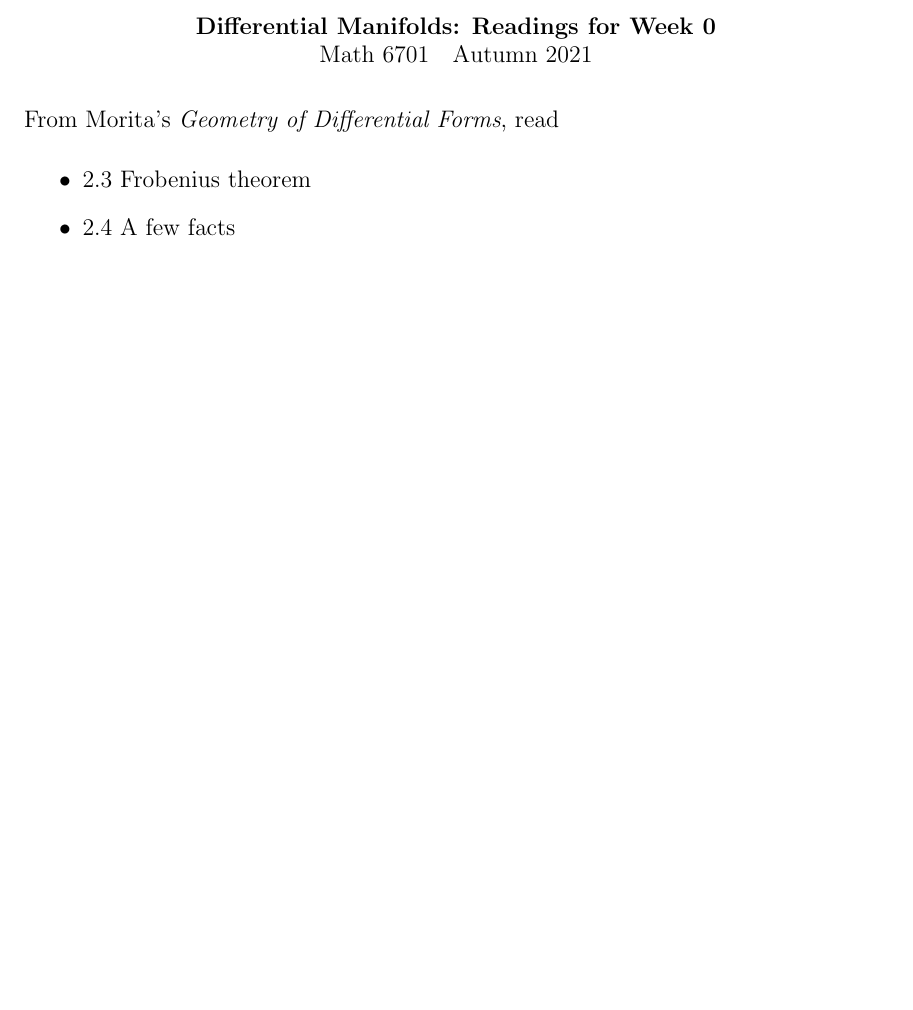
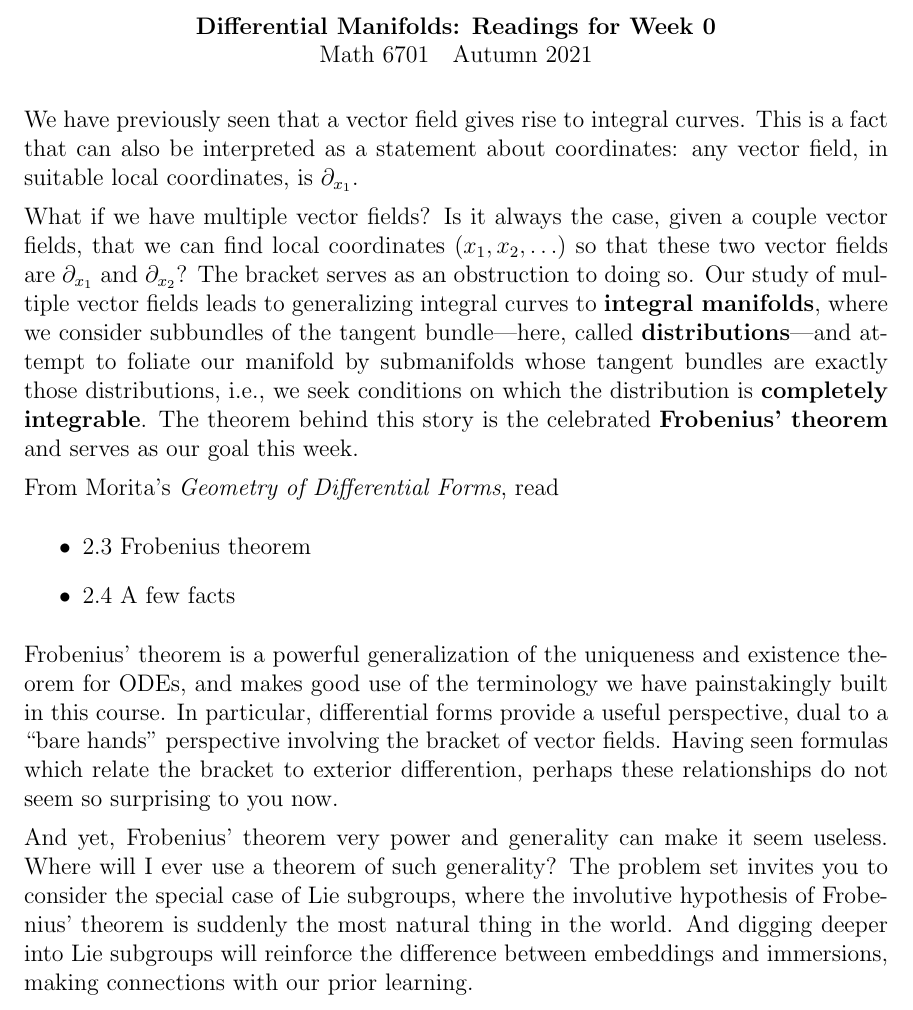
Before and after one commit to kisonecat/math6701, a LaTeX problem sheet (readings/reading06.tex): part of the page, cut so that both start at the same text, the shorter picture padded with empty space. Compiled offline with pdfLaTeX.

Commit message:
so much frobenius

```diff
--- a/readings/reading06.tex
+++ b/readings/reading06.tex
@@ -13,7 +10,42 @@
+We have previously seen that a vector field gives rise to integral
+curves.  This is a fact that can also be interpreted as a statement
+about coordinates: any vector field, in suitable local coordinates, is
+$\partial_{x_1}$.
+
+What if we have multiple vector fields?  Is it always the case, given
+a couple vector fields, that we can find local coordinates
+$(x_1,x_2,\ldots)$ so that these two vector fields are
+$\partial_{x_1}$ and $\partial_{x_2}$?  The bracket serves as an
+obstruction to doing so.  Our study of multiple vector fields leads to
+generalizing integral curves to \textbf{integral manifolds}, where we
+consider subbundles of the tangent bundle---here, called
+\textbf{distributions}---and attempt to foliate our manifold by
+submanifolds whose tangent bundles are exactly those distributions,
+i.e., we seek conditions on which the distribution is
+\textbf{completely integrable}.  The theorem behind this story is the
+celebrated \textbf{Frobenius' theorem} and serves as our goal this
+week.
 
 From Morita's \textit{Geometry of Differential Forms}, read
 \begin{itemize}
 \item 2.3 Frobenius theorem
 \item 2.4 A few facts
-\end{itemize}
+\end{itemize} Frobenius' theorem is a powerful generalization of the
+uniqueness and existence theorem for ODEs, and makes good use of the
+terminology we have painstakingly built in this course.  In
+particular, differential forms provide a useful perspective, dual to a
+``bare hands'' perspective involving the bracket of vector fields.
+Having seen formulas which relate the bracket to exterior
+differention, perhaps these relationships do not seem so surprising to
+you now.
+
+And yet, Frobenius' theorem very power and generality can make it seem
+useless.  Where will I ever use a theorem of such generality?  The
+problem set invites you to consider the special case of Lie subgroups,
+where the involutive hypothesis of Frobenius' theorem is suddenly the
+most natural thing in the world.  And digging deeper into Lie
+subgroups will reinforce the difference between embeddings and
+immersions, making connections with our prior learning.
+
+
 \end{document}
```
Also changed, not shown: readings/reading06.tex (7 more changed lines).
